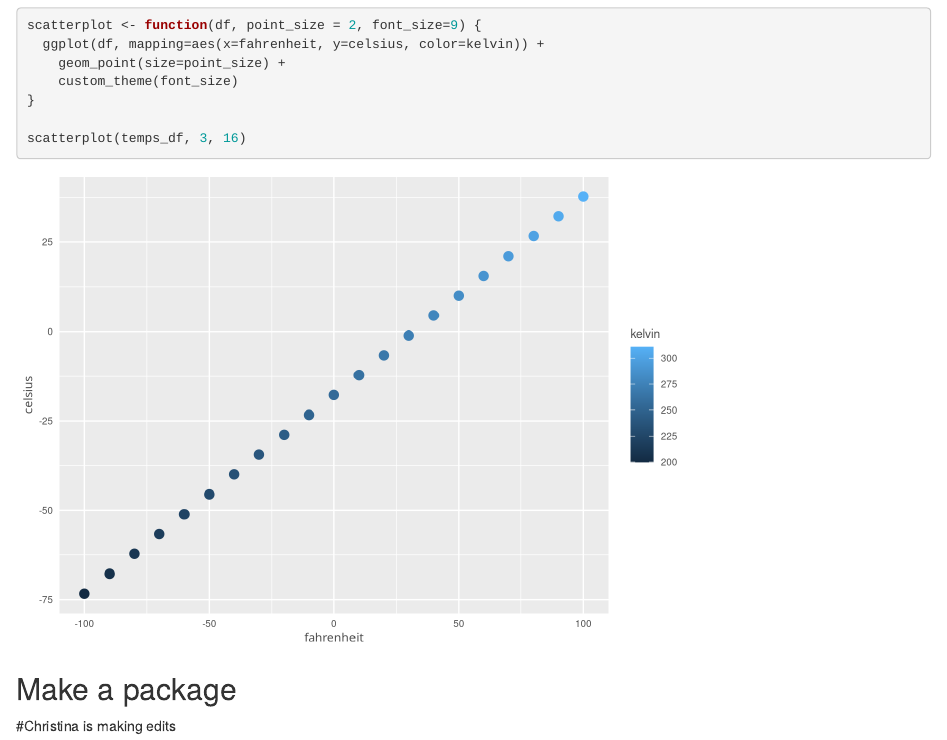
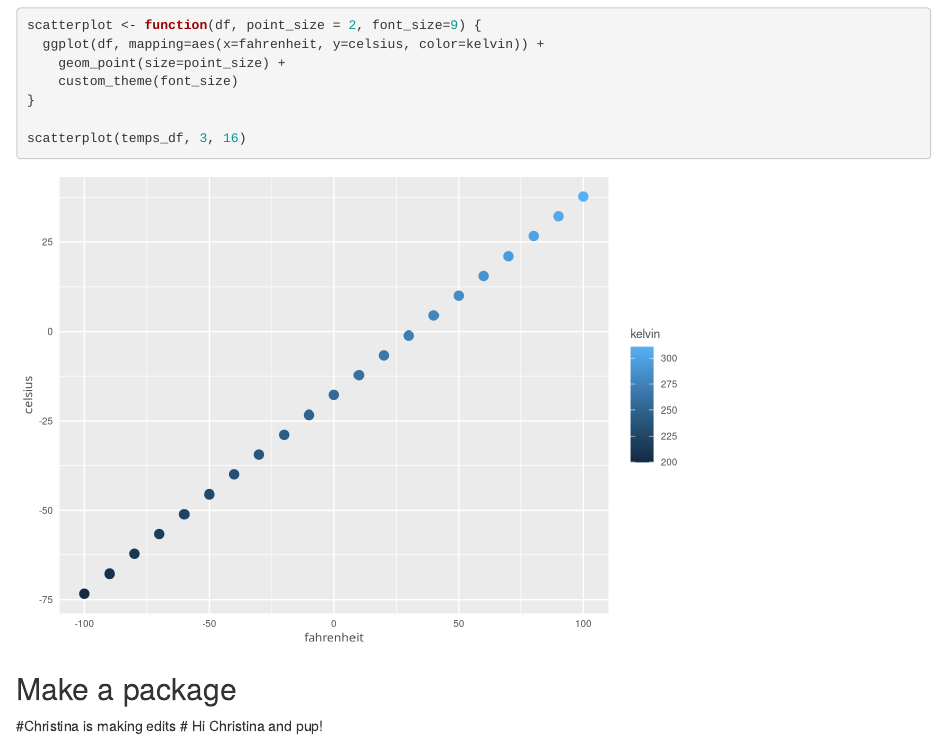
Before and after one commit to catarfish/training_pien, an R Markdown document (07-functions.Rmd): the page in a window 1100 px wide, from 2090 px down. Rendered offline with R 4.5, knitr and Pandoc, with nearby package versions.

Commit message:
Cat added text

````diff
--- a/07-functions.Rmd
+++ b/07-functions.Rmd
@@ -100,3 +100,4 @@ scatterplot(temps_df, 3, 16)
 
 ```
 #Christina is making edits
+# Hi Christina and pup!
````
